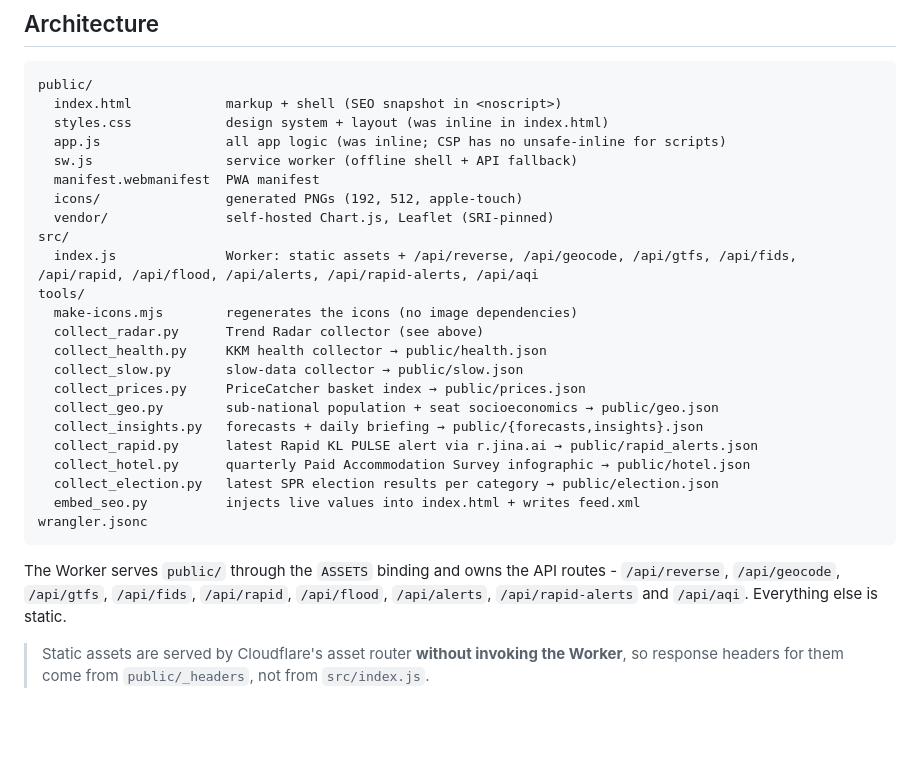
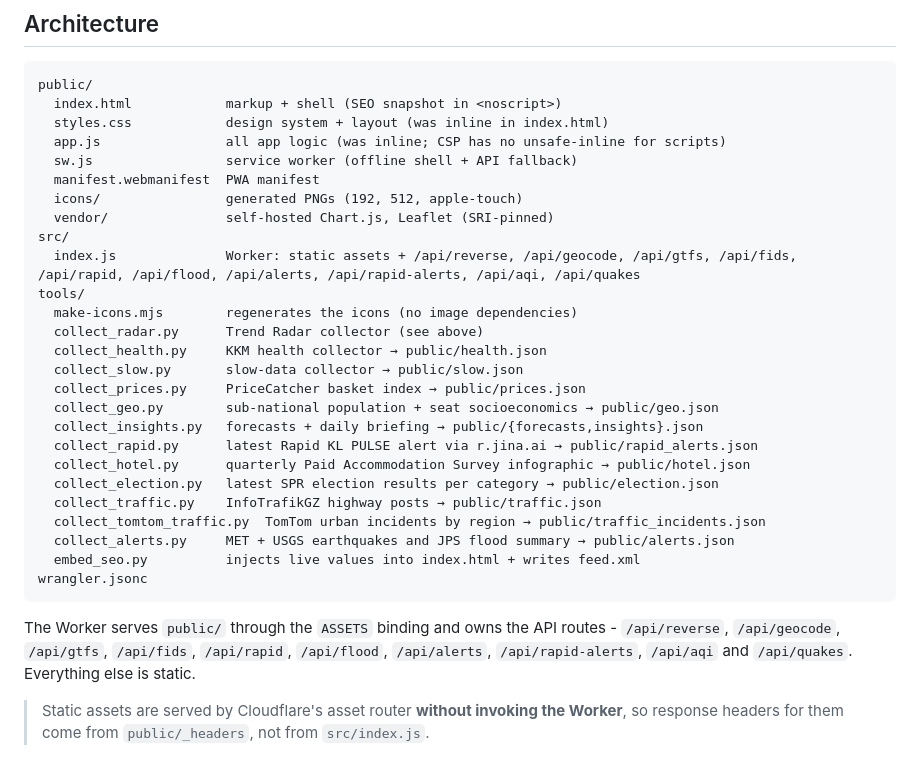
Before and after one commit to mfaizalzain/mygov, a Markdown page: README.md, the part around one of its changes. GitHub-like rendering; blank space fills up the shorter version.

````diff
--- a/README.md
+++ b/README.md
@@ -438,7 +440,7 @@ public/
   icons/                generated PNGs (192, 512, apple-touch)
   vendor/               self-hosted Chart.js, Leaflet (SRI-pinned)
 src/
-  index.js              Worker: static assets + /api/reverse, /api/geocode, /api/gtfs, /api/fids, /api/rapid, /api/flood, /api/alerts, /api/rapid-alerts, /api/aqi
+  index.js              Worker: static assets + /api/reverse, /api/geocode, /api/gtfs, /api/fids, /api/rapid, /api/flood, /api/alerts, /api/rapid-alerts, /api/aqi, /api/quakes
 tools/
   make-icons.mjs        regenerates the icons (no image dependencies)
   collect_radar.py      Trend Radar collector (see above)
@@ -450,14 +452,17 @@ tools/
   collect_rapid.py      latest Rapid KL PULSE alert via r.jina.ai → public/rapid_alerts.json
   collect_hotel.py      quarterly Paid Accommodation Survey infographic → public/hotel.json
   collect_election.py   latest SPR election results per category → public/election.json
+  collect_traffic.py    InfoTrafikGZ highway posts → public/traffic.json
+  collect_tomtom_traffic.py  TomTom urban incidents by region → public/traffic_incidents.json
+  collect_alerts.py     MET + USGS earthquakes and JPS flood summary → public/alerts.json
   embed_seo.py          injects live values into index.html + writes feed.xml
 wrangler.jsonc
 ```
 
 The Worker serves `public/` through the `ASSETS` binding and owns the API
 routes - `/api/reverse`, `/api/geocode`, `/api/gtfs`, `/api/fids`,
-`/api/rapid`, `/api/flood`, `/api/alerts`, `/api/rapid-alerts` and
-`/api/aqi`. Everything else is static.
+`/api/rapid`, `/api/flood`, `/api/alerts`, `/api/rapid-alerts`, `/api/aqi`
+and `/api/quakes`. Everything else is static.
 
 > Static assets are served by Cloudflare's asset router **without invoking the
 > Worker**, so response headers for them come from `public/_headers`, not from
````
Also changed, not shown: other parts of README.md (+61 -2 lines).
